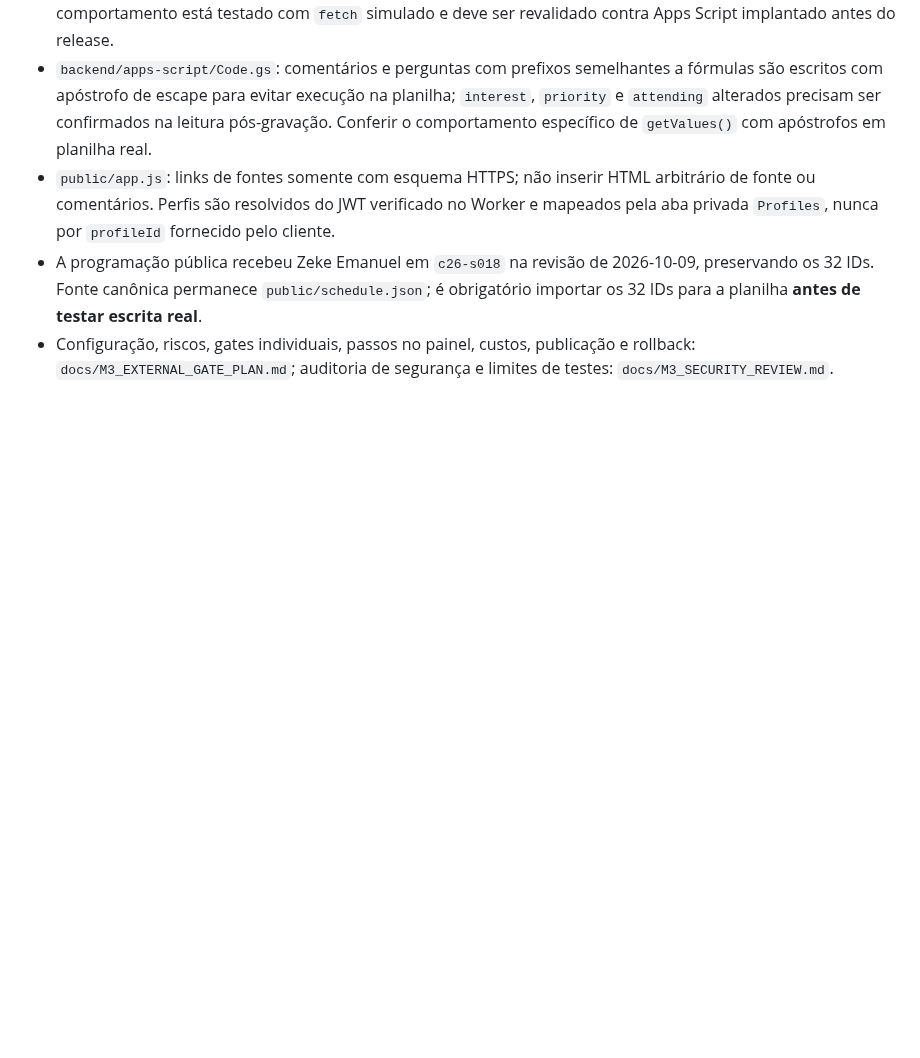
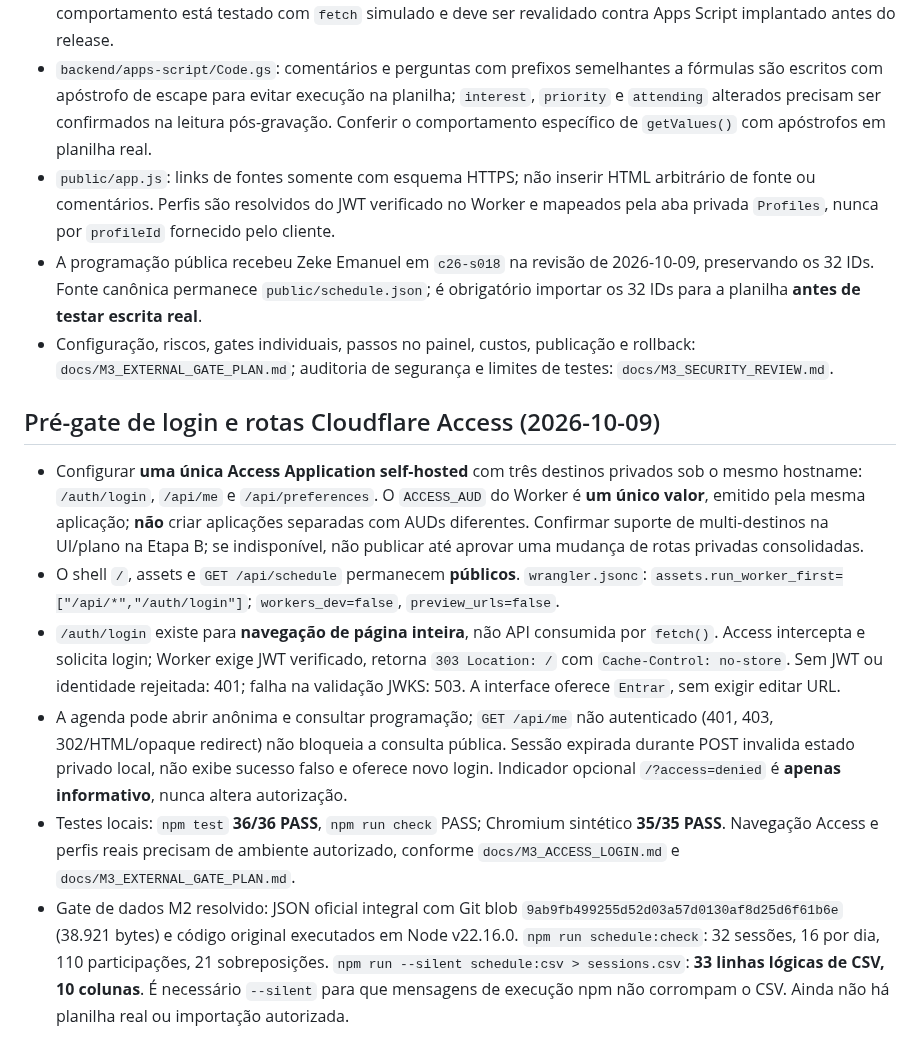
Before and after one commit to jofmoraes/conahp-agenda-2026, a Markdown page: docs/INTEGRATION.md, the part around the change. Rendered like a GitHub page; blank space fills up the shorter version.

Commit message:
docs(m3): document Access login single AUD and verified original Node schedule

```diff
--- a/docs/INTEGRATION.md
+++ b/docs/INTEGRATION.md
@@ -41,3 +41,12 @@ Reutilizar conceitos/stack do RIW, não suas URLs/JSONP/seleção livre de perfi
 - `public/app.js`: links de fontes somente com esquema HTTPS; não inserir HTML arbitrário de fonte ou comentários. Perfis são resolvidos do JWT verificado no Worker e mapeados pela aba privada `Profiles`, nunca por `profileId` fornecido pelo cliente.
 - A programação pública recebeu Zeke Emanuel em `c26-s018` na revisão de 2026-10-09, preservando os 32 IDs. Fonte canônica permanece `public/schedule.json`; é obrigatório importar os 32 IDs para a planilha **antes de testar escrita real**.
 - Configuração, riscos, gates individuais, passos no painel, custos, publicação e rollback: `docs/M3_EXTERNAL_GATE_PLAN.md`; auditoria de segurança e limites de testes: `docs/M3_SECURITY_REVIEW.md`.
+
+## Pré-gate de login e rotas Cloudflare Access (2026-10-09)
+
+- Configurar **uma única Access Application self-hosted** com três destinos privados sob o mesmo hostname: `/auth/login`, `/api/me` e `/api/preferences`. O `ACCESS_AUD` do Worker é **um único valor**, emitido pela mesma aplicação; **não** criar aplicações separadas com AUDs diferentes. Confirmar suporte de multi-destinos na UI/plano na Etapa B; se indisponível, não publicar até aprovar uma mudança de rotas privadas consolidadas.
+- O shell `/`, assets e `GET /api/schedule` permanecem **públicos**. `wrangler.jsonc`: `assets.run_worker_first=["/api/*","/auth/login"]`; `workers_dev=false`, `preview_urls=false`.
+- `/auth/login` existe para **navegação de página inteira**, não API consumida por `fetch()`. Access intercepta e solicita login; Worker exige JWT verificado, retorna `303 Location: /` com `Cache-Control: no-store`. Sem JWT ou identidade rejeitada: 401; falha na validação JWKS: 503. A interface oferece `Entrar`, sem exigir editar URL.
+- A agenda pode abrir anônima e consultar programação; `GET /api/me` não autenticado (401, 403, 302/HTML/opaque redirect) não bloqueia a consulta pública. Sessão expirada durante POST invalida estado privado local, não exibe sucesso falso e oferece novo login. Indicador opcional `/?access=denied` é **apenas informativo**, nunca altera autorização.
+- Testes locais: `npm test` **36/36 PASS**, `npm run check` PASS; Chromium sintético **35/35 PASS**. Navegação Access e perfis reais precisam de ambiente autorizado, conforme `docs/M3_ACCESS_LOGIN.md` e `docs/M3_EXTERNAL_GATE_PLAN.md`.
+- Gate de dados M2 resolvido: JSON oficial integral com Git blob `9ab9fb499255d52d03a57d0130af8d25d6f61b6e` (38.921 bytes) e código original executados em Node v22.16.0. `npm run schedule:check`: 32 sessões, 16 por dia, 110 participações, 21 sobreposições. `npm run --silent schedule:csv > sessions.csv`: **33 linhas lógicas de CSV, 10 colunas**. É necessário `--silent` para que mensagens de execução npm não corrompam o CSV. Ainda não há planilha real ou importação autorizada.
```
